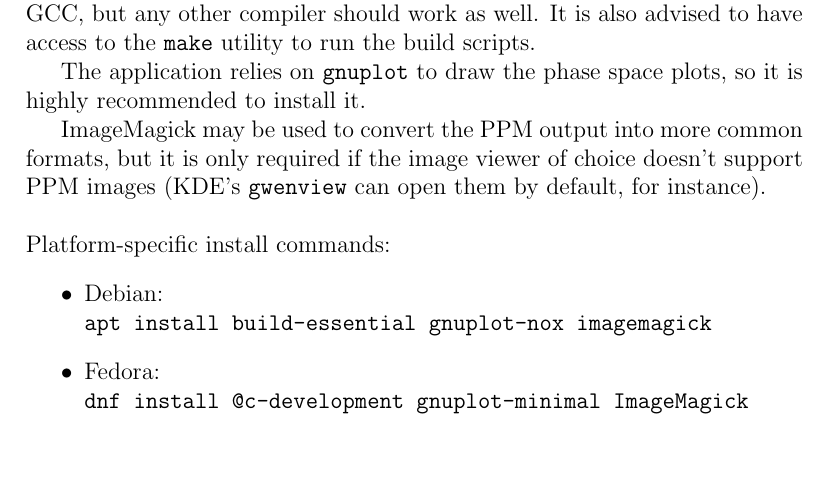
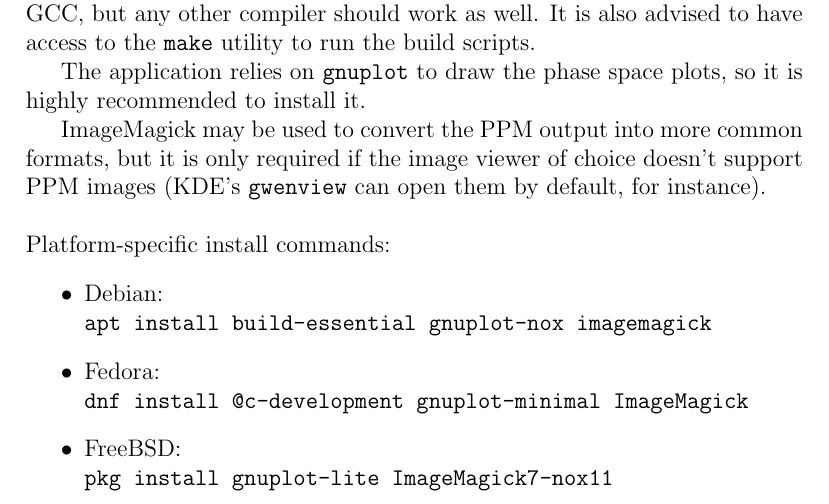
Before and after one commit to bgoblyos/c-double-pendulum, a LaTeX document (doc/src/manual.tex): part of page 2 of 2, cut so that both start at the same text, the shorter picture padded with empty space. Compiled offline with pdfLaTeX.

Commit message:
Change release script to use cc and add FreeBSD setup command

```diff
--- a/doc/src/manual.tex
+++ b/doc/src/manual.tex
@@ -31,6 +31,7 @@ Platform-specific install commands:
 \begin{itemize}
  \item Debian:\\ \texttt{apt install build-essential gnuplot-nox imagemagick}
  \item Fedora:\\ \texttt{dnf install @c-development gnuplot-minimal ImageMagick}
+ \item FreeBSD:\\ \texttt{pkg install gnuplot-lite ImageMagick7-nox11}
 \end{itemize}
 
 
```
Also changed, not shown: Makefile.
